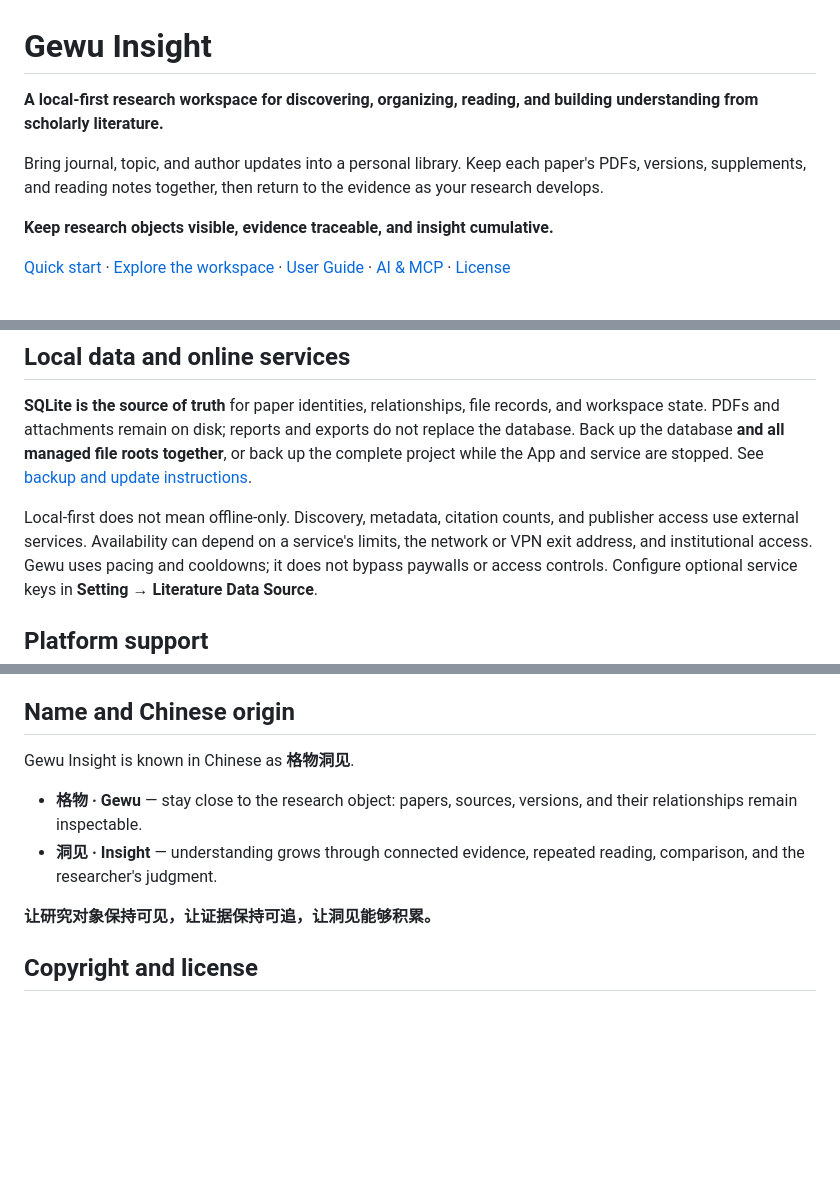
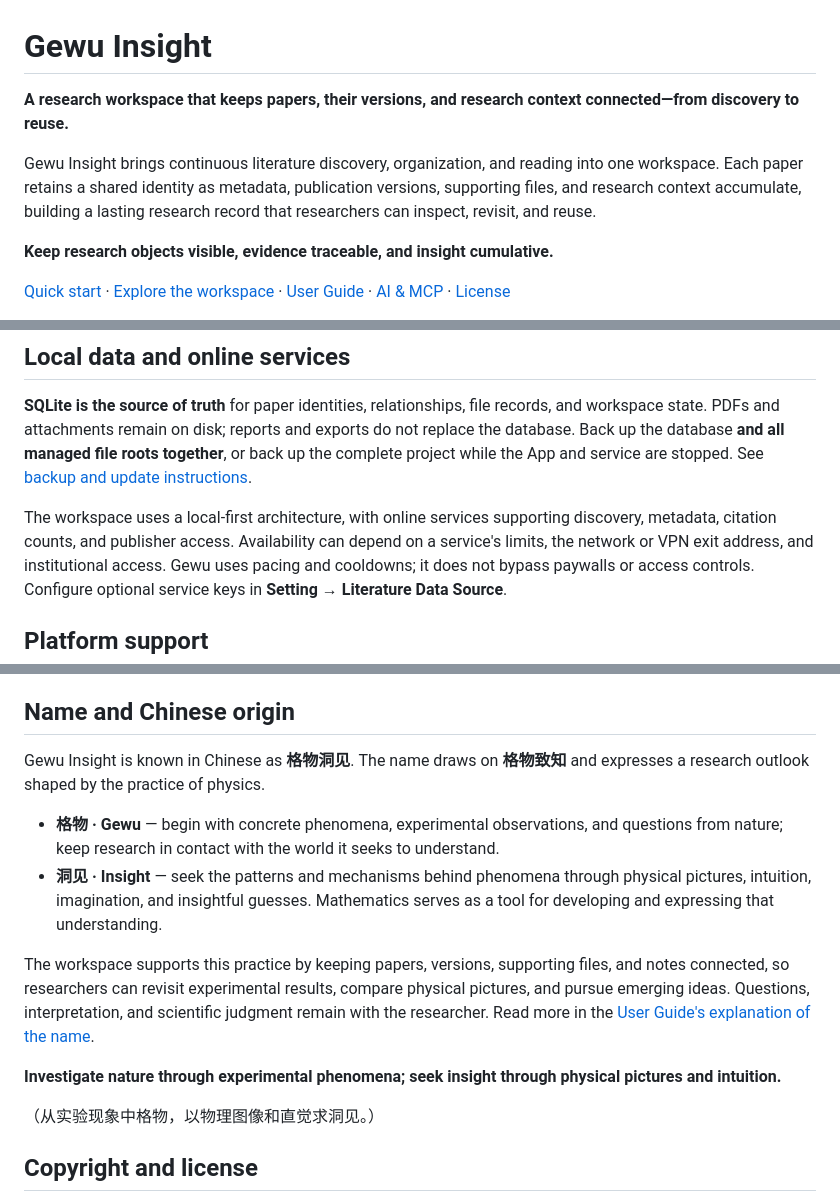
Before and after one commit to LKong92/Gewu-Insight, a Markdown page: README.md, 3 parts joined by grey strips. Rendered like a GitHub page; blank space fills up the shorter version.

Commit message:
Align README positioning with research information continuity
Lead with connected papers, versions and research context from discovery to
reuse, matching the manuscript's persistent-object and state-continuity focus.
Keep local-first as an architectural property in the data/services section.
Restore the name explanation around experimental phenomena, physical pictures
and intuition, with the User Guide's exact bilingual research credo.

Only README prose and one Guide anchor link change. Existing screenshots,
license terms, installation instructions and software behavior are preserved.
The manuscript and User Guide themselves are unchanged.

Validation: reviewed against the current manuscript and Guide; all 49 local
README links/anchors resolve, all eight image entries and the license section
match the previous revision, and git diff --check passes. No application tests
or App rebuild were needed for this README-only change.

```diff
--- a/README.md
+++ b/README.md
@@ -1,11 +1,13 @@
 # Gewu Insight
 
-**A local-first research workspace for discovering, organizing, reading, and
-building understanding from scholarly literature.**
+**A research workspace that keeps papers, their versions, and research context
+connected—from discovery to reuse.**
 
-Bring journal, topic, and author updates into a personal library. Keep each
-paper's PDFs, versions, supplements, and reading notes together, then return to
-the evidence as your research develops.
+Gewu Insight brings continuous literature discovery, organization, and reading
+into one workspace. Each paper retains a shared identity as metadata,
+publication versions, supporting files, and research context accumulate,
+building a lasting research record that researchers can inspect, revisit,
+and reuse.
 
 **Keep research objects visible, evidence traceable, and insight cumulative.**
 
@@ -191,8 +193,8 @@ exports do not replace the database. Back up the database **and all managed file
 roots together**, or back up the complete project while the App and service are
 stopped. See [backup and update instructions](docs/DEVELOPMENT.md#safe-updates-and-backups).
 
-Local-first does not mean offline-only. Discovery, metadata, citation counts,
-and publisher access use external services. Availability can depend on a
+The workspace uses a local-first architecture, with online services supporting
+discovery, metadata, citation counts, and publisher access. Availability can depend on a
 service's limits, the network or VPN exit address, and institutional access.
 Gewu uses pacing and cooldowns; it does not bypass paywalls or access controls.
 Configure optional service keys in **Setting → Literature Data Source**.
@@ -230,14 +232,26 @@ recorded separately from the product overview.
 
 ## Name and Chinese origin
 
-Gewu Insight is known in Chinese as **格物洞见**.
+Gewu Insight is known in Chinese as **格物洞见**. The name draws on **格物致知**
+and expresses a research outlook shaped by the practice of physics.
 
-- **格物 · Gewu** — stay close to the research object: papers, sources, versions,
-  and their relationships remain inspectable.
-- **洞见 · Insight** — understanding grows through connected evidence, repeated
-  reading, comparison, and the researcher's judgment.
+- **格物 · Gewu** — begin with concrete phenomena, experimental observations,
+  and questions from nature; keep research in contact with the world it seeks
+  to understand.
+- **洞见 · Insight** — seek the patterns and mechanisms behind phenomena
+  through physical pictures, intuition, imagination, and insightful guesses.
+  Mathematics serves as a tool for developing and expressing that understanding.
 
-**让研究对象保持可见，让证据保持可追，让洞见能够积累。**
+The workspace supports this practice by keeping papers, versions, supporting
+files, and notes connected, so researchers can revisit experimental results,
+compare physical pictures, and pursue emerging ideas. Questions, interpretation,
+and scientific judgment remain with the researcher. Read more in the
+[User Guide's explanation of the name](paper_monitor/user_guide.html#visual-identity).
+
+**Investigate nature through experimental phenomena; seek insight through
+physical pictures and intuition.**
+
+（从实验现象中格物，以物理图像和直觉求洞见。）
 
 ## Copyright and license
 
```
